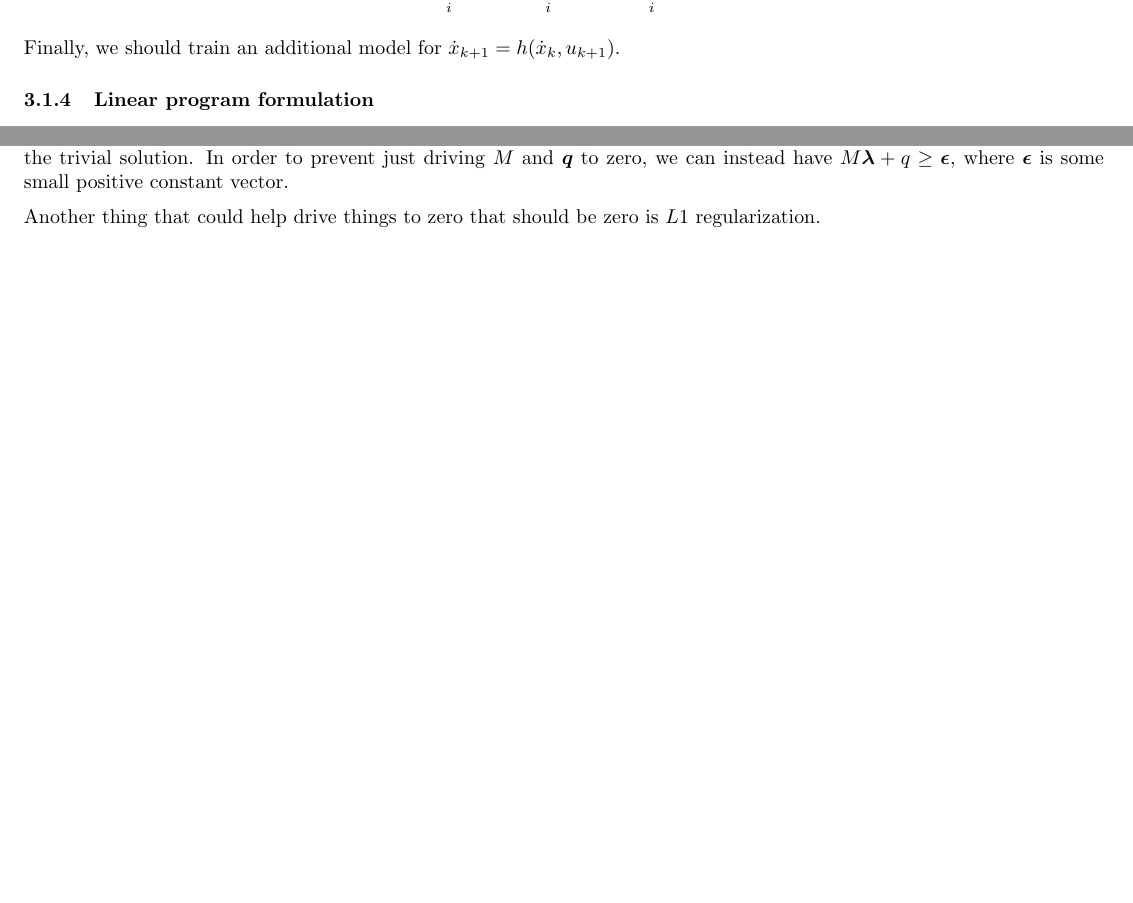
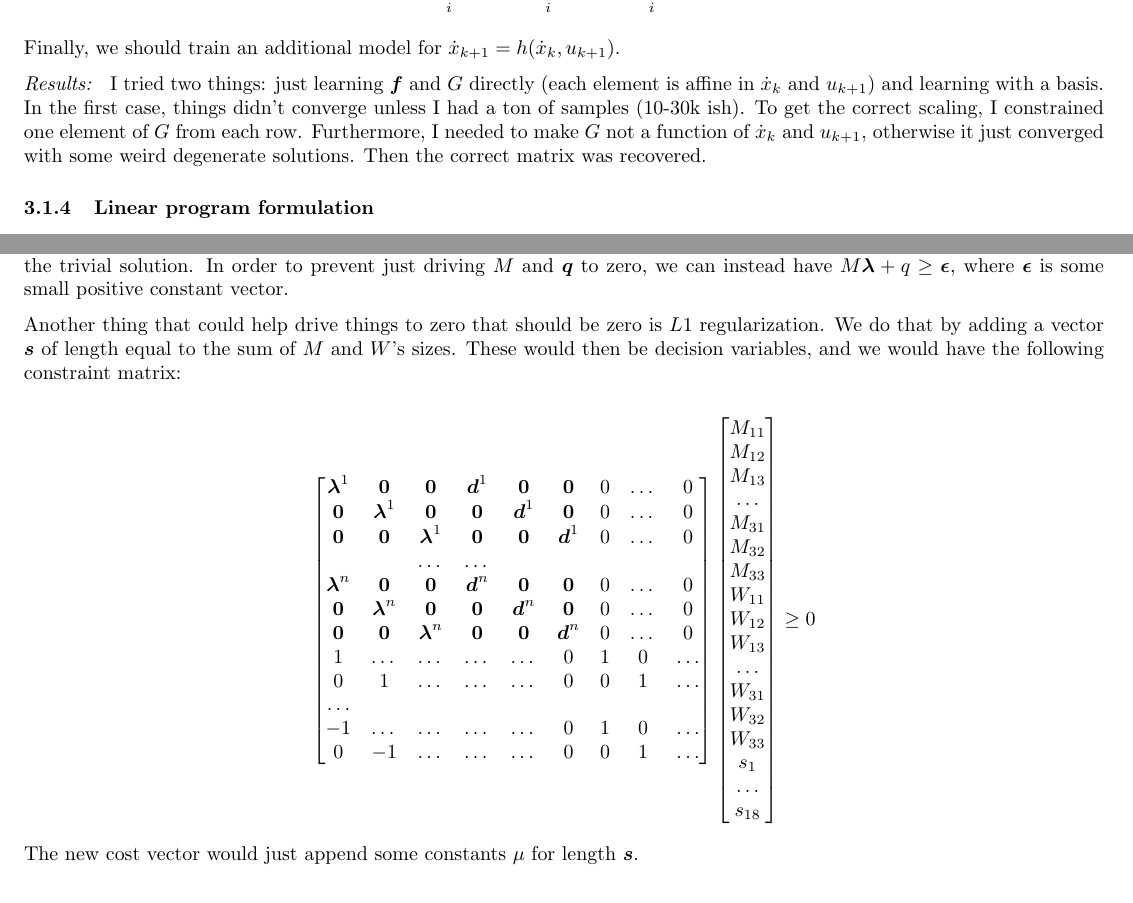
Before and after one commit to spfrommer/lcp-learning, a LaTeX document (notes/notes.tex): two parts of pages 6 and 7 of 8, joined at a grey line, cut so that both start at the same text, the shorter picture padded with empty space. Compiled offline with pdfLaTeX.

Commit message:
Update notes

```diff
--- a/notes/notes.tex
+++ b/notes/notes.tex
@@ -417,6 +417,8 @@ Observe that the trivial solution is $\vec{f} = 0$ and $G = 0$. Therefore we kno
 
 Finally, we should train an additional model for $\dot x_{k+1} = h(\dot x_k, u_{k+1})$.
 
+\textit{Results: } I tried two things: just learning $\vec{f}$ and $G$ directly (each element is affine in $\dot x_k$ and $u_{k+1}$) and learning with a basis. In the first case, things didn't converge unless I had a ton of samples (10-30k ish). To get the correct scaling, I constrained one element of $G$ from each row. Furthermore, I needed to make $G$ not a function of $\dot x_k$ and $u_{k+1}$, otherwise it just converged with some weird degenerate solutions. Then the correct matrix was recovered.
+
 \subsubsection{Linear program formulation}
 Just using a normal gradient based method for the above problem doesn't really converge reliably. However, we can impose a linear structure and turn it into a linear program. Let's turn the nonnegativity condition into a constraint ($M \vec{\lambda} + \vec{q} \geq \vec{0}$) and the complimentarity condition into the objective (minimize $\vec{\lambda}^T (M \vec{\lambda} + \vec{q})$). Making both into inequality constraints would probably mess up the solver, since they often rely on finding an initial feasible point. Let's now try and vectorize these, starting with the nonnegativity constraint:
 
@@ -484,7 +486,48 @@ Now we want to express the cost function $\vec{\lambda}^T (M \vec{\lambda} + \ve
 
 This is now a linear program! Ideally, we'd solve it and the cost would go to zero. However, we also need to take into account the trivial solution. In order to prevent just driving $M$ and $\vec{q}$ to zero, we can instead have $M \vec{\lambda} + q \geq \vec{\epsilon}$, where $\vec{\epsilon}$ is some small positive constant vector.
 
-Another thing that could help drive things to zero that should be zero is $L1$ regularization.
+Another thing that could help drive things to zero that should be zero is $L1$ regularization. We do that by adding a vector $\vec{s}$ of length equal to the sum of $M$ and $W$'s sizes. These would then be decision variables, and we would have the following constraint matrix:
+
+\[
+    \begin{bmatrix}
+        \vec{\lambda} ^1 & \vec{0} & \vec{0} & \vec{d}^1 & \vec{0} & \vec{0} & 0 & \dots & 0 \\
+        \vec{0} & \vec{\lambda} ^1 & \vec{0} & \vec{0} & \vec{d}^1 & \vec{0} & 0 & \dots & 0\\
+        \vec{0} & \vec{0} & \vec{\lambda} ^1 & \vec{0} & \vec{0} & \vec{d}^1 & 0 & \dots & 0\\
+                & & \dots & \dots & & \\
+        \vec{\lambda} ^n & \vec{0} & \vec{0} & \vec{d}^n & \vec{0} & \vec{0} & 0 & \dots & 0\\
+        \vec{0} & \vec{\lambda} ^n & \vec{0} & \vec{0} & \vec{d}^n & \vec{0} & 0 & \dots & 0\\
+        \vec{0} & \vec{0} & \vec{\lambda} ^n & \vec{0} & \vec{0} & \vec{d}^n & 0 & \dots & 0\\
+        1 & \dots & \dots & \dots & \dots & 0 & 1 & 0 & \dots \\
+        0 & 1 & \dots & \dots & \dots & 0 & 0 & 1 & \dots \\
+        \dots \\
+        -1 & \dots & \dots & \dots & \dots & 0 & 1 & 0 & \dots \\
+        0 & -1 & \dots & \dots & \dots & 0 & 0 & 1 & \dots \\
+
+    \end{bmatrix}
+    \begin{bmatrix}
+        M_{11} \\
+        M_{12} \\
+        M_{13} \\
+        \dots \\
+        M_{31} \\
+        M_{32} \\
+        M_{33} \\
+        W_{11} \\
+        W_{12} \\
+        W_{13} \\
+        \dots \\
+        W_{31} \\
+        W_{32} \\
+        W_{33} \\
+        s_1 \\
+        \dots \\
+        s_{18}
+    \end{bmatrix}
+    \geq 0
+\]
+
+The new cost vector would just append some constants $\mu$ for length $\vec{s}$.
+
 
 \subsection{Unknown frictional forces}
 What if we don't know the friction forces? Then we definitely need to solve an LCP on every training iteration for both the friction and velocities. Under the traditional framework, we would learn $\vec{f}$ and $G$, use those to solve for the friction forces, then calculate $\dot x_{k+1}$ from there. The issue here is, can we predict sticking and sliding if there is noise on $\vec{f}$ and $G$? I looked at this in \textit{lcp\_study.py}. It turns out if only single elements of $M$ and $\vec{q}$ are perturbed, the solution is usually stable (sticking is observed). However, as soon as we add random noise, this breaks down. When $u=0$ we sometimes coincidentally get the right answer if all the $\vec{q}$ elems are strictly positive (gives zero friction forces as trivial solution). However, as soon as $u \neq 0$, we need a precise nonzero friction force equal to $-u$ to induce sticking. Random noise makes this impossible. Let's look at one particular case more analytically:
```
Also changed, not shown: notes/notes.pdf.
